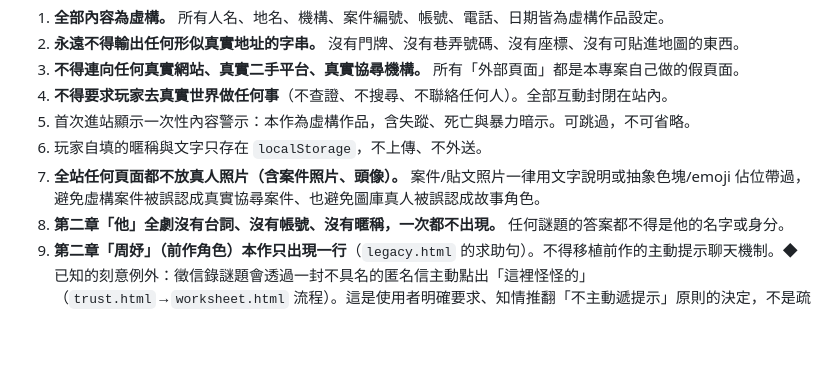
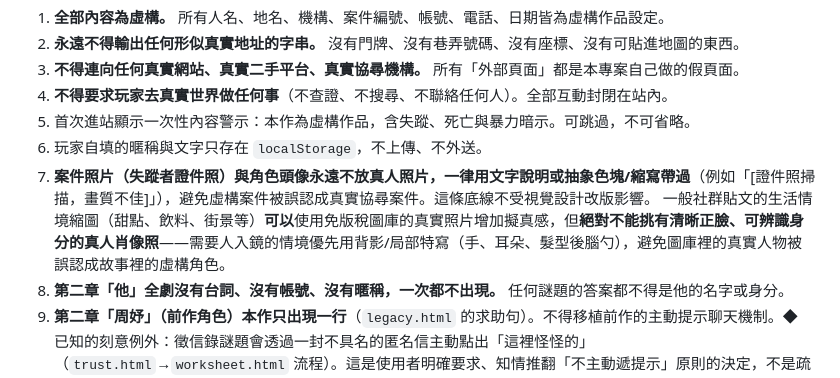
Before and after one commit to Rex59168/jinghegirl-2-html-arg, a Markdown page: CLAUDE.md, the part around the change. GitHub-like rendering; blank space fills up the shorter version.

Commit message:
修正 CLAUDE.md 真人照片規則的措辭,避免與素材找圖需求矛盾
原本寫成「全站任何頁面都不放真人照片」過於籠統,實際規則只限案件照片
與角色頭像(避免虛構案件被誤認成真實協尋案件)。一般社群貼文的生活情境
縮圖本來就可以用免版稅圖庫的真實照片增加擬真感,只要避免清晰可辨識的
正臉即可,兩者不衝突。

Co-Authored-By: Claude Sonnet 5 <noreply@anthropic.com>

```diff
--- a/CLAUDE.md
+++ b/CLAUDE.md
@@ -20,7 +20,8 @@
 4. **不得要求玩家去真實世界做任何事**（不查證、不搜尋、不聯絡任何人）。全部互動封閉在站內。
 5. 首次進站顯示一次性內容警示：本作為虛構作品，含失蹤、死亡與暴力暗示。可跳過，不可省略。
 6. 玩家自填的暱稱與文字只存在 `localStorage`，不上傳、不外送。
-7. **全站任何頁面都不放真人照片（含案件照片、頭像）。** 案件/貼文照片一律用文字說明或抽象色塊/emoji 佔位帶過，避免虛構案件被誤認成真實協尋案件、也避免圖庫真人被誤認成故事角色。
+7. **案件照片（失蹤者證件照）與角色頭像永遠不放真人照片，一律用文字說明或抽象色塊/縮寫帶過**（例如「[證件照掃描，畫質不佳]」），避免虛構案件被誤認成真實協尋案件。這條底線不受視覺設計改版影響。
+   一般社群貼文的生活情境縮圖（甜點、飲料、街景等）**可以**使用免版稅圖庫的真實照片增加擬真感，但**絕對不能挑有清晰正臉、可辨識身分的真人肖像照**——需要人入鏡的情境優先用背影/局部特寫（手、耳朵、髮型後腦勺），避免圖庫裡的真實人物被誤認成故事裡的虛構角色。
 8. **第二章「他」全劇沒有台詞、沒有帳號、沒有暱稱，一次都不出現。** 任何謎題的答案都不得是他的名字或身分。
 9. **第二章「周妤」（前作角色）本作只出現一行**（`legacy.html` 的求助句）。不得移植前作的主動提示聊天機制。◆ 已知的刻意例外：徵信錄謎題會透過一封不具名的匿名信主動點出「這裡怪怪的」（`trust.html`→`worksheet.html` 流程）。這是使用者明確要求、知情推翻「不主動遞提示」原則的決定，不是疏忽——底線仍守住：這封信不是周妤寫的、也不是他寫的，全程不具名、不建立新角色。
 10. **第二章永遠不解釋的清單**（下列九件事）不得被任何 UI、謎題、彩蛋解答：
```
